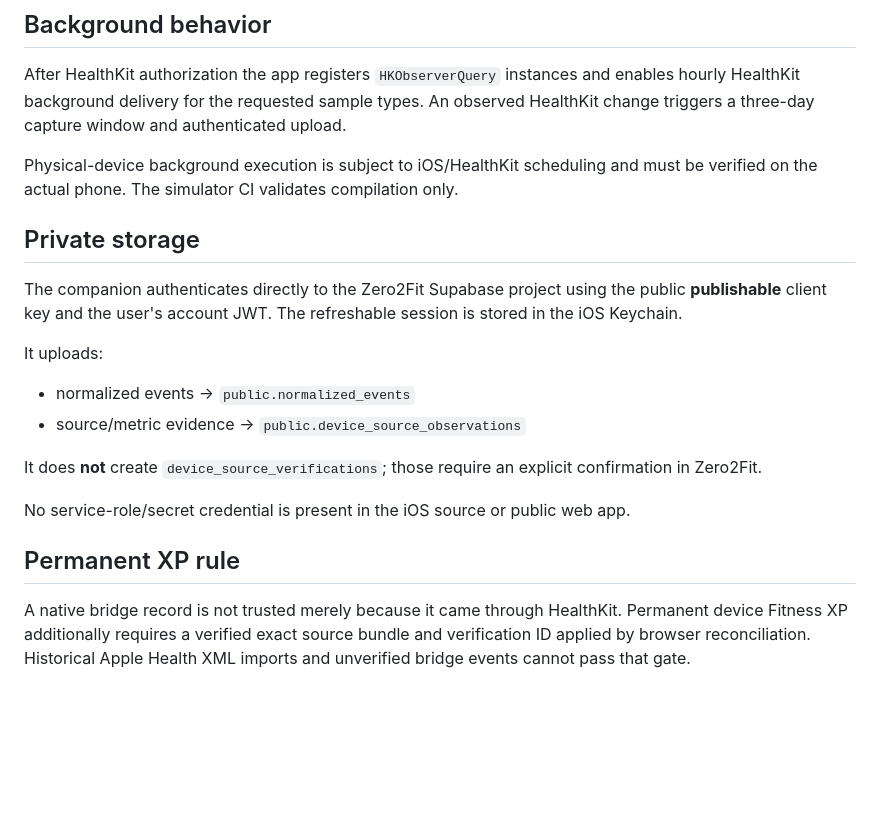
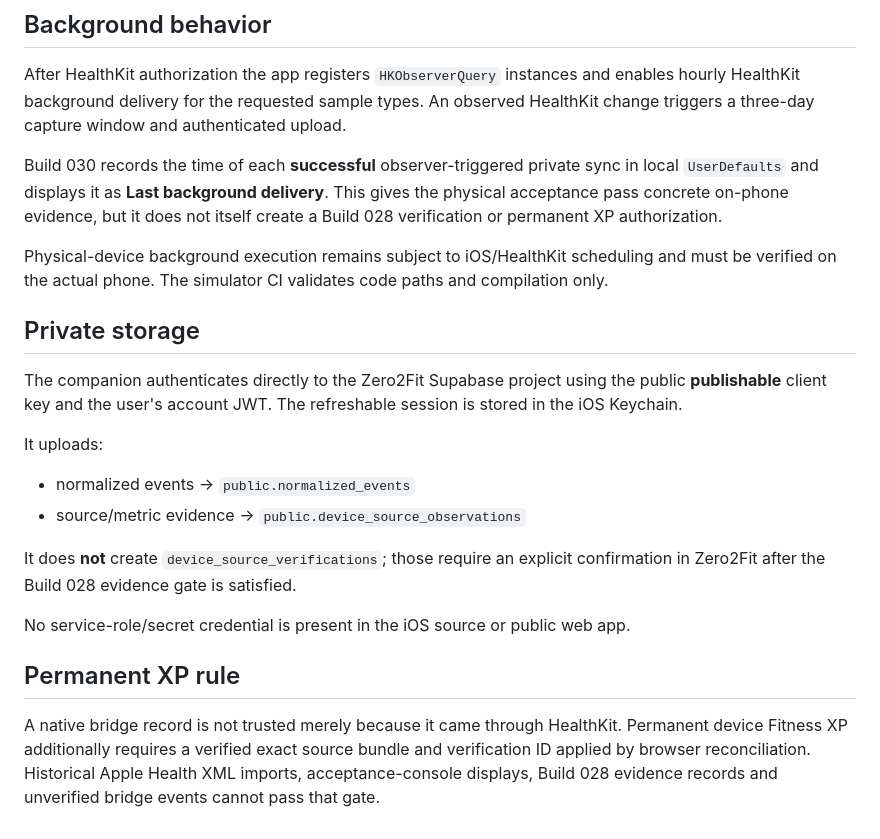
Before and after one commit to JeremyHennessy/Zero2Fit, a Markdown page: ios/Zero2FitHealthBridge/README.md, the part around one of its changes. Drawn GitHub-style; blank space fills up the shorter version.

```diff
--- a/ios/Zero2FitHealthBridge/README.md
+++ b/ios/Zero2FitHealthBridge/README.md
@@ -59,7 +76,9 @@ Authorization does not prove the source apps populate every category. `device_so
 
 After HealthKit authorization the app registers `HKObserverQuery` instances and enables hourly HealthKit background delivery for the requested sample types. An observed HealthKit change triggers a three-day capture window and authenticated upload.
 
-Physical-device background execution is subject to iOS/HealthKit scheduling and must be verified on the actual phone. The simulator CI validates compilation only.
+Build 030 records the time of each **successful** observer-triggered private sync in local `UserDefaults` and displays it as **Last background delivery**. This gives the physical acceptance pass concrete on-phone evidence, but it does not itself create a Build 028 verification or permanent XP authorization.
+
+Physical-device background execution remains subject to iOS/HealthKit scheduling and must be verified on the actual phone. The simulator CI validates code paths and compilation only.
 
 ## Private storage
 
@@ -70,10 +89,10 @@ It uploads:
 - normalized events → `public.normalized_events`
 - source/metric evidence → `public.device_source_observations`
 
-It does **not** create `device_source_verifications`; those require an explicit confirmation in Zero2Fit.
+It does **not** create `device_source_verifications`; those require an explicit confirmation in Zero2Fit after the Build 028 evidence gate is satisfied.
 
 No service-role/secret credential is present in the iOS source or public web app.
 
 ## Permanent XP rule
 
-A native bridge record is not trusted merely because it came through HealthKit. Permanent device Fitness XP additionally requires a verified exact source bundle and verification ID applied by browser reconciliation. Historical Apple Health XML imports and unverified bridge events cannot pass that gate.
+A native bridge record is not trusted merely because it came through HealthKit. Permanent device Fitness XP additionally requires a verified exact source bundle and verification ID applied by browser reconciliation. Historical Apple Health XML imports, acceptance-console displays, Build 028 evidence records and unverified bridge events cannot pass that gate.
```
Also changed, not shown: other parts of ios/Zero2FitHealthBridge/README.md (+23 -6 lines).
